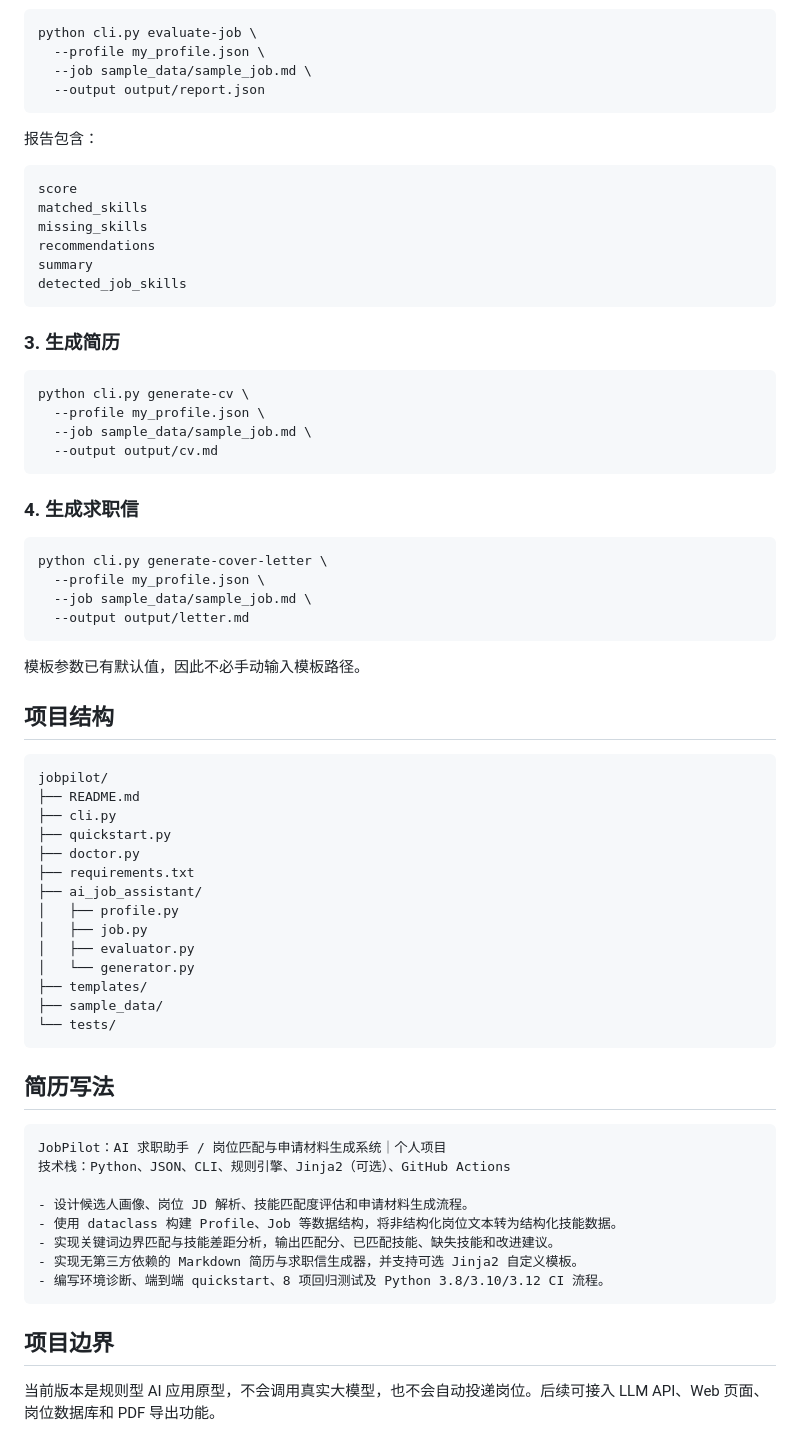
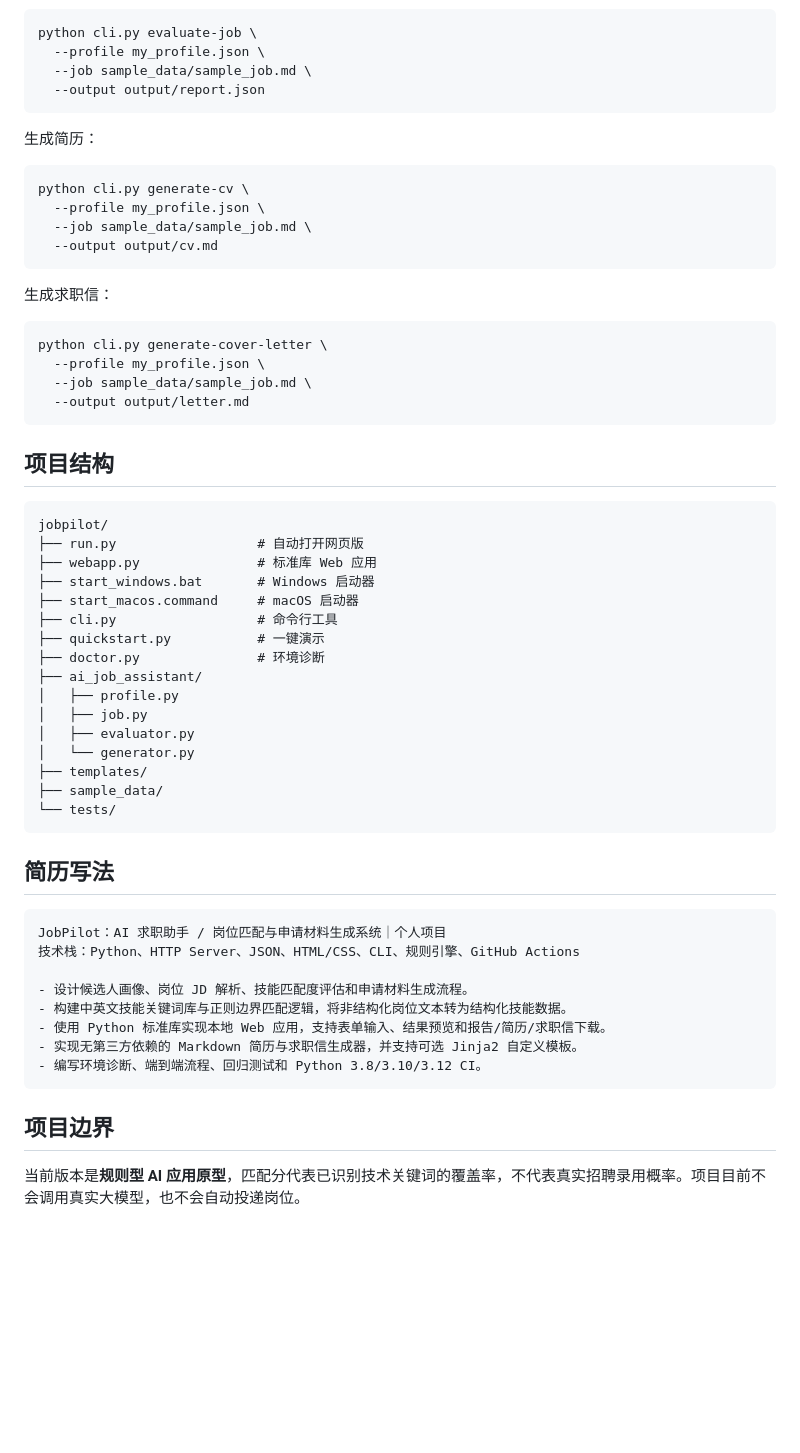
Before and after one commit to 2511367897-cpu/rubrics-submission-lining, a Markdown page: jobpilot/README.md, the part around one of its changes. Rendered like a GitHub page; blank space fills up the shorter version.

````diff
--- a/jobpilot/README.md
+++ b/jobpilot/README.md
@@ -99,18 +171,7 @@ python cli.py evaluate-job \
   --output output/report.json
 ```
 
-报告包含：
-
-```text
-score
-matched_skills
-missing_skills
-recommendations
-summary
-detected_job_skills
-```
-
-### 3. 生成简历
+生成简历：
 
 ```bash
 python cli.py generate-cv \
@@ -119,7 +180,7 @@ python cli.py generate-cv \
   --output output/cv.md
 ```
 
-### 4. 生成求职信
+生成求职信：
 
 ```bash
 python cli.py generate-cover-letter \
@@ -128,17 +189,17 @@ python cli.py generate-cover-letter \
   --output output/letter.md
 ```
 
-模板参数已有默认值，因此不必手动输入模板路径。
-
 ## 项目结构
 
 ```text
 jobpilot/
-├── README.md
-├── cli.py
-├── quickstart.py
-├── doctor.py
-├── requirements.txt
+├── run.py                  # 自动打开网页版
+├── webapp.py               # 标准库 Web 应用
+├── start_windows.bat       # Windows 启动器
+├── start_macos.command     # macOS 启动器
+├── cli.py                  # 命令行工具
+├── quickstart.py           # 一键演示
+├── doctor.py               # 环境诊断
 ├── ai_job_assistant/
 │   ├── profile.py
 │   ├── job.py
@@ -153,15 +214,15 @@ jobpilot/
 
 ```text
 JobPilot：AI 求职助手 / 岗位匹配与申请材料生成系统｜个人项目
-技术栈：Python、JSON、CLI、规则引擎、Jinja2（可选）、GitHub Actions
+技术栈：Python、HTTP Server、JSON、HTML/CSS、CLI、规则引擎、GitHub Actions
 
 - 设计候选人画像、岗位 JD 解析、技能匹配度评估和申请材料生成流程。
-- 使用 dataclass 构建 Profile、Job 等数据结构，将非结构化岗位文本转为结构化技能数据。
-- 实现关键词边界匹配与技能差距分析，输出匹配分、已匹配技能、缺失技能和改进建议。
+- 构建中英文技能关键词库与正则边界匹配逻辑，将非结构化岗位文本转为结构化技能数据。
+- 使用 Python 标准库实现本地 Web 应用，支持表单输入、结果预览和报告/简历/求职信下载。
 - 实现无第三方依赖的 Markdown 简历与求职信生成器，并支持可选 Jinja2 自定义模板。
-- 编写环境诊断、端到端 quickstart、8 项回归测试及 Python 3.8/3.10/3.12 CI 流程。
+- 编写环境诊断、端到端流程、回归测试和 Python 3.8/3.10/3.12 CI。
 ```
 
 ## 项目边界
 
-当前版本是规则型 AI 应用原型，不会调用真实大模型，也不会自动投递岗位。后续可接入 LLM API、Web 页面、岗位数据库和 PDF 导出功能。
+当前版本是**规则型 AI 应用原型**，匹配分代表已识别技术关键词的覆盖率，不代表真实招聘录用概率。项目目前不会调用真实大模型，也不会自动投递岗位。
````
Also changed, not shown: other parts of jobpilot/README.md (+129 -57 lines).
